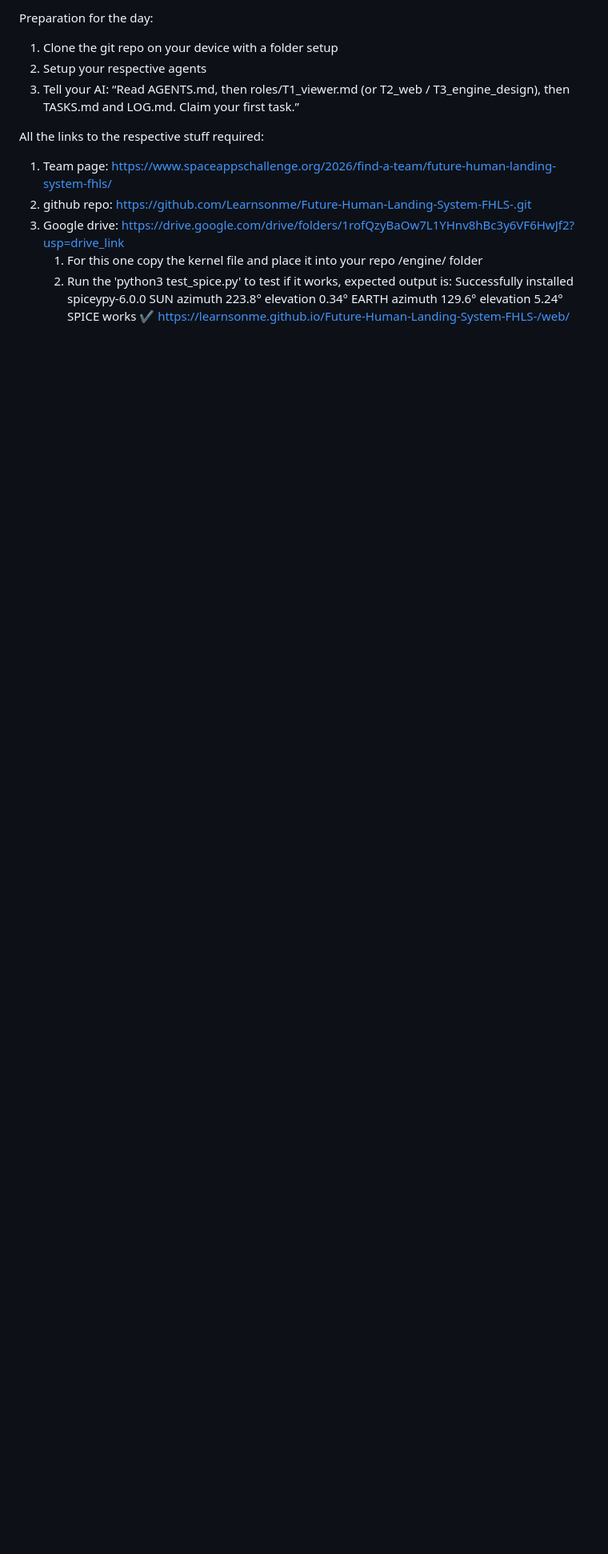
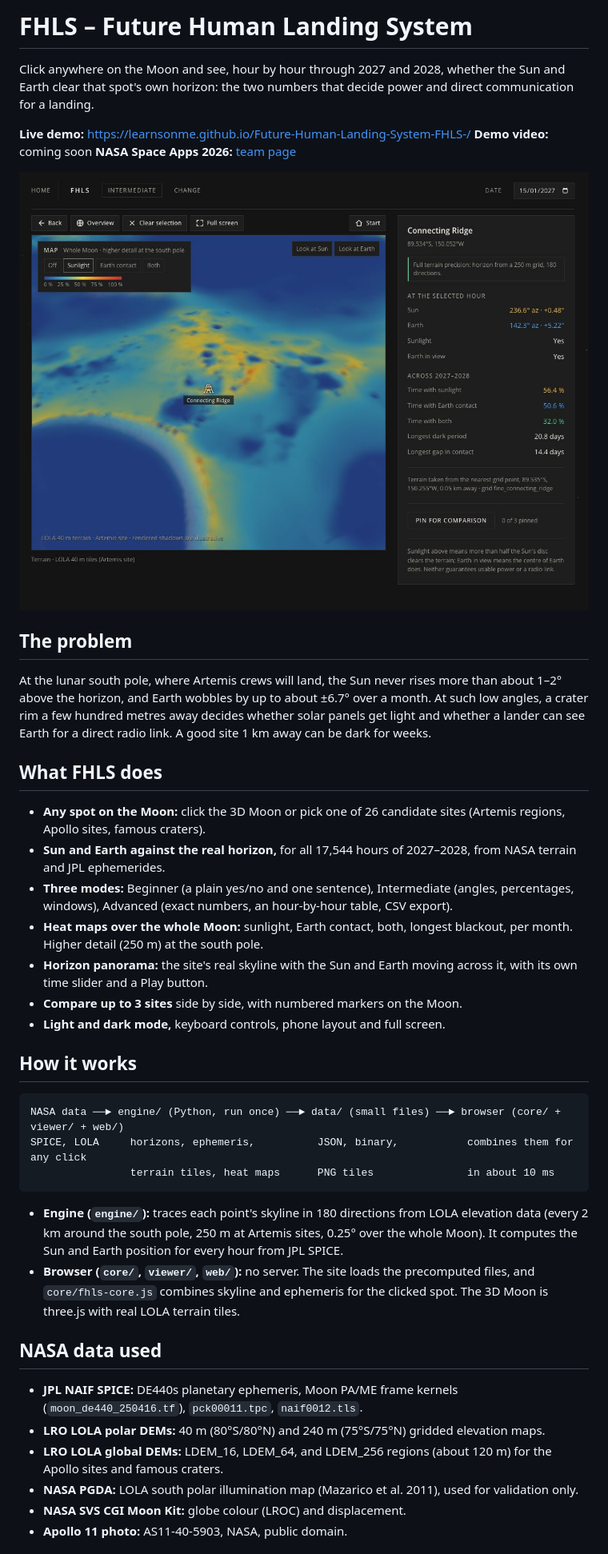
Before and after one commit to Learnsonme/Future-Human-Landing-System-FHLS-, a Markdown page: README.md, the part around one of its changes. Shown at 80% size. GitHub-like rendering; pictures changed too: docs/img/fhls-explorer.jpg (added); blank space fills up the shorter version.

Commit message:
Rewrite README for judges; move team setup notes to docs/TEAM_SETUP.md
Adds docs/img/fhls-explorer.jpg as the README screenshot.

Co-Authored-By: Claude Opus 5.5 <noreply@anthropic.com>

````diff
--- a/README.md
+++ b/README.md
@@ -1,16 +1,39 @@
-Preparation for the day:
-  1. Clone the git repo on your device with a folder setup
-  2. Setup your respective agents
-  3. Tell your AI: “Read AGENTS.md, then roles/T1_viewer.md (or T2_web / T3_engine_design), then TASKS.md and LOG.md. Claim your first task.”
+# FHLS – Future Human Landing System
 
-All the links to the respective stuff required:
-  1. Team page: https://www.spaceappschallenge.org/2026/find-a-team/future-human-landing-system-fhls/
-  2. github repo: https://github.com/Learnsonme/Future-Human-Landing-System-FHLS-.git
-  3. Google drive: https://drive.google.com/drive/folders/1rofQzyBaOw7L1YHnv8hBc3y6VF6HwJf2?usp=drive_link
-       1. For this one copy the kernel file and place it into your repo /engine/ folder
-       2. Run the 'python3 test_spice.py' to test if it works, expected output is:
-                Successfully installed spiceypy-6.0.0
-                SUN    azimuth  223.8°   elevation  0.34°
-                EARTH  azimuth  129.6°   elevation  5.24°
-                SPICE works ✔
-https://learnsonme.github.io/Future-Human-Landing-System-FHLS-/web/
+Click anywhere on the Moon and see, hour by hour through 2027 and 2028, whether the Sun and Earth clear that spot's own horizon: the two numbers that decide power and direct communication for a landing.
+
+**Live demo:** https://learnsonme.github.io/Future-Human-Landing-System-FHLS-/
+**Demo video:** coming soon
+**NASA Space Apps 2026:** [team page](https://www.spaceappschallenge.org/2026/find-a-team/future-human-landing-system-fhls/)
+
+![FHLS explorer: the Connecting Ridge Artemis site on 40 m LOLA terrain with the sunlight heat map, and its results panel](docs/img/fhls-explorer.jpg)
+
+## The problem
+At the lunar south pole, where Artemis crews will land, the Sun never rises more than about 1–2° above the horizon, and Earth wobbles by up to about ±6.7° over a month. At such low angles, a crater rim a few hundred metres away decides whether solar panels get light and whether a lander can see Earth for a direct radio link. A good site 1 km away can be dark for weeks.
+
+## What FHLS does
+- **Any spot on the Moon:** click the 3D Moon or pick one of 26 candidate sites (Artemis regions, Apollo sites, famous craters).
+- **Sun and Earth against the real horizon,** for all 17,544 hours of 2027–2028, from NASA terrain and JPL ephemerides.
+- **Three modes:** Beginner (a plain yes/no and one sentence), Intermediate (angles, percentages, windows), Advanced (exact numbers, an hour-by-hour table, CSV export).
+- **Heat maps over the whole Moon:** sunlight, Earth contact, both, longest blackout, per month. Higher detail (250 m) at the south pole.
+- **Horizon panorama:** the site's real skyline with the Sun and Earth moving across it, with its own time slider and a Play button.
+- **Compare up to 3 sites** side by side, with numbered markers on the Moon.
+- **Light and dark mode,** keyboard controls, phone layout and full screen.
+
+## How it works
+```
+NASA data ──► engine/ (Python, run once) ──► data/ (small files) ──► browser (core/ + viewer/ + web/)
+SPICE, LOLA     horizons, ephemeris,          JSON, binary,           combines them for any click
+                terrain tiles, heat maps      PNG tiles               in about 10 ms
+```
+- **Engine (`engine/`):** traces each point's skyline in 180 directions from LOLA elevation data (every 2 km around the south pole, 250 m at Artemis sites, 0.25° over the whole Moon). It computes the Sun and Earth position for every hour from JPL SPICE.
+- **Browser (`core/`, `viewer/`, `web/`):** no server. The site loads the precomputed files, and `core/fhls-core.js` combines skyline and ephemeris for the clicked spot. The 3D Moon is three.js with real LOLA terrain tiles.
+
+## NASA data used
+- **JPL NAIF SPICE:** DE440s planetary ephemeris, Moon PA/ME frame kernels (`moon_de440_250416.tf`), `pck00011.tpc`, `naif0012.tls`.
+- **LRO LOLA polar DEMs:** 40 m (80°S/80°N) and 240 m (75°S/75°N) gridded elevation maps.
+- **LRO LOLA global DEMs:** LDEM_16, LDEM_64, and LDEM_256 regions (about 120 m) for the Apollo sites and famous craters.
+- **NASA PGDA:** LOLA south polar illumination map (Mazarico et al. 2011), used for validation only.
+- **NASA SVS CGI Moon Kit:** globe colour (LROC) and displacement.
+- **Apollo 11 photo:** AS11-40-5903, NASA, public domain.
+
````
Also changed, not shown: other parts of README.md (+55 -0 lines), docs/TEAM_SETUP.md (added, +21 -0 lines).
